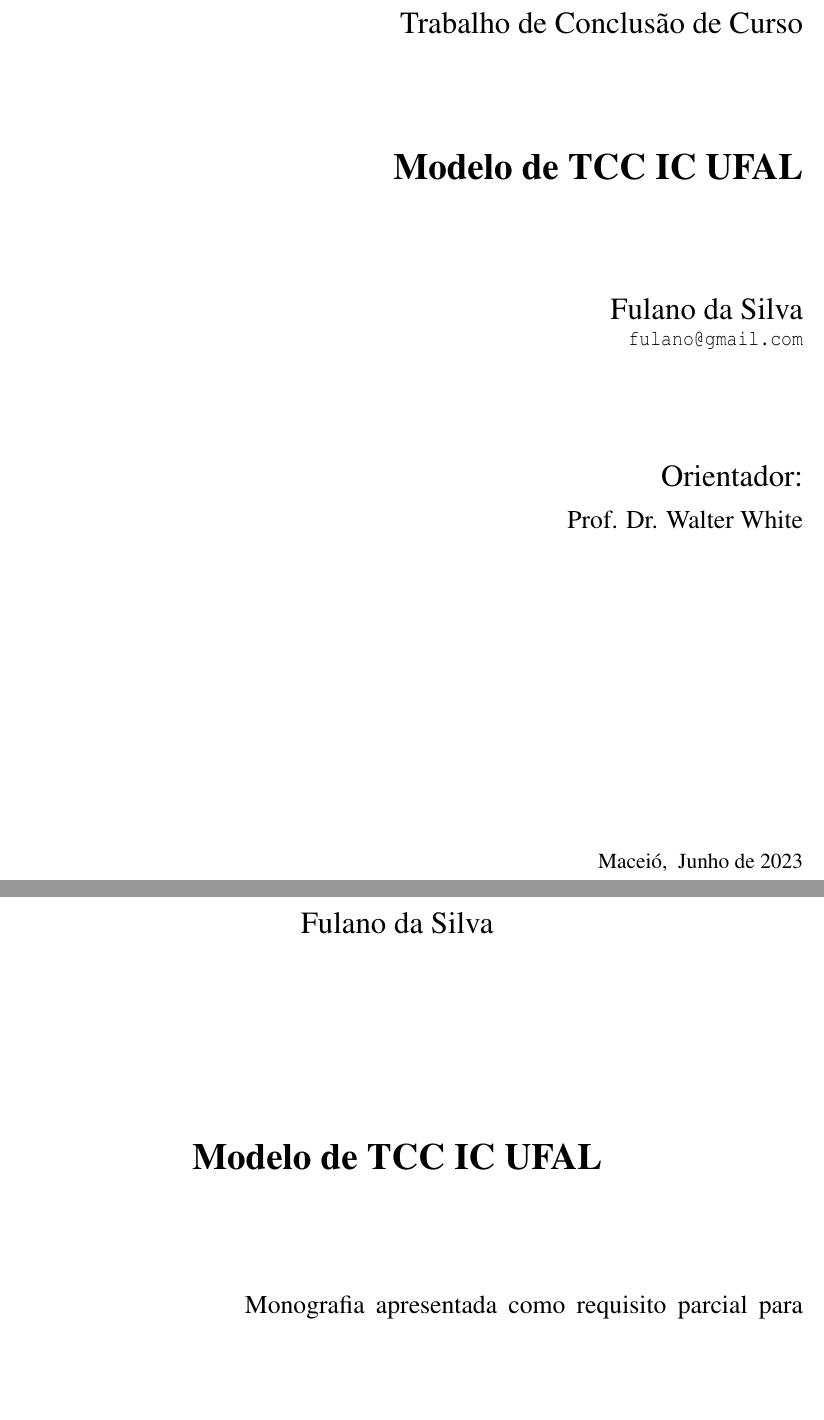
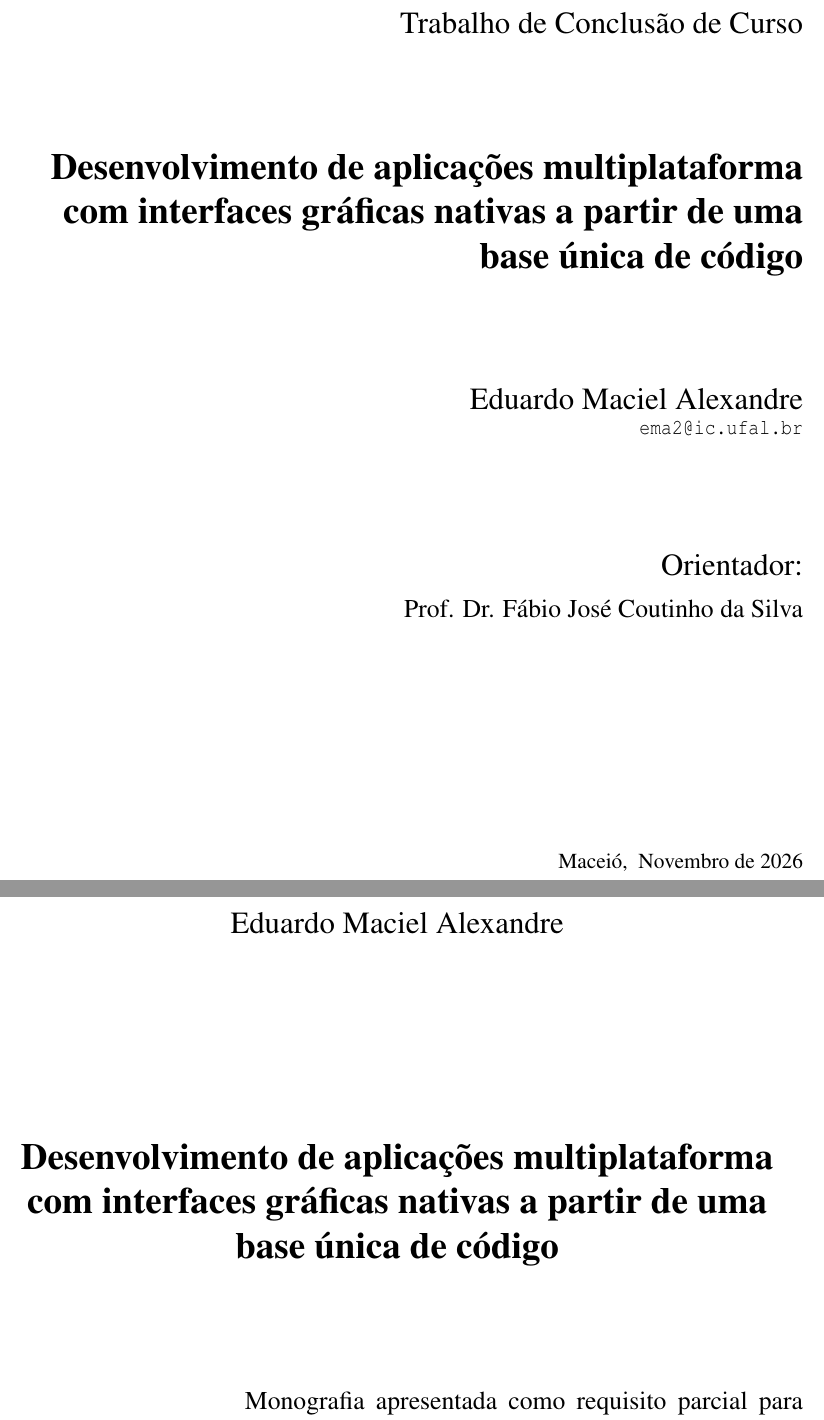
Before and after one commit to theduardomaciel/cc-tcc, a LaTeX document (main.tex, which reads pre-textuais/preambulo.tex): two parts of pages 1 and 2 of 11, joined at a grey line, cut so that both start at the same text, the shorter picture padded with empty space. Compiled offline with pdfLaTeX.

Commit message:
docs: atualiza as informações básicas do template

```diff
--- a/pre-textuais/preambulo.tex
+++ b/pre-textuais/preambulo.tex
@@ -1,8 +1,8 @@
-\titulo{Modelo de TCC IC UFAL}
+\titulo{Desenvolvimento de aplicações multiplataforma com interfaces gráficas nativas a partir de uma base única de código}
 
-\autor{Fulano da Silva}{fulano@gmail.com}{https://fulano.com/}
+\autor{Eduardo Maciel Alexandre}{ema2@ic.ufal.br}{https://theduardomaciel.vercel.app/}
 
-\orientador{Prof. Dr. Walter White}{}{Instituto de Computação}{Universidade Federal de Alagoas}{}
+\orientador{Prof. Dr. Fábio José Coutinho da Silva}{}{Instituto de Computação}{Universidade Federal de Alagoas}{}
 
 % \examinador{Nome}{}{Instituto de Computação}{Universidade Federal de Alagoas}{Prof. Me.}
 
```
Also changed, not shown: pre-textuais/preambulo.tex (2 more changed lines), 2 other files.
